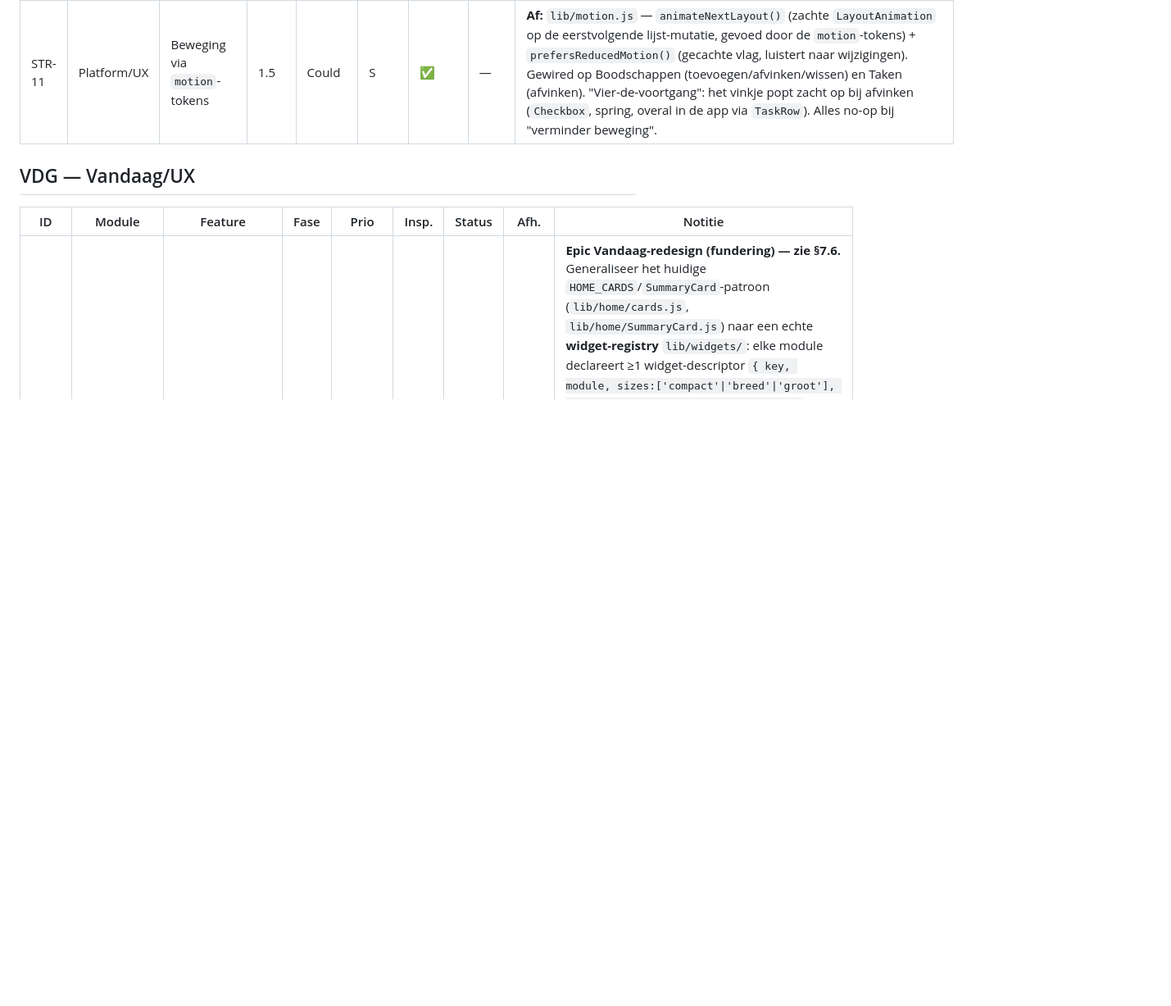
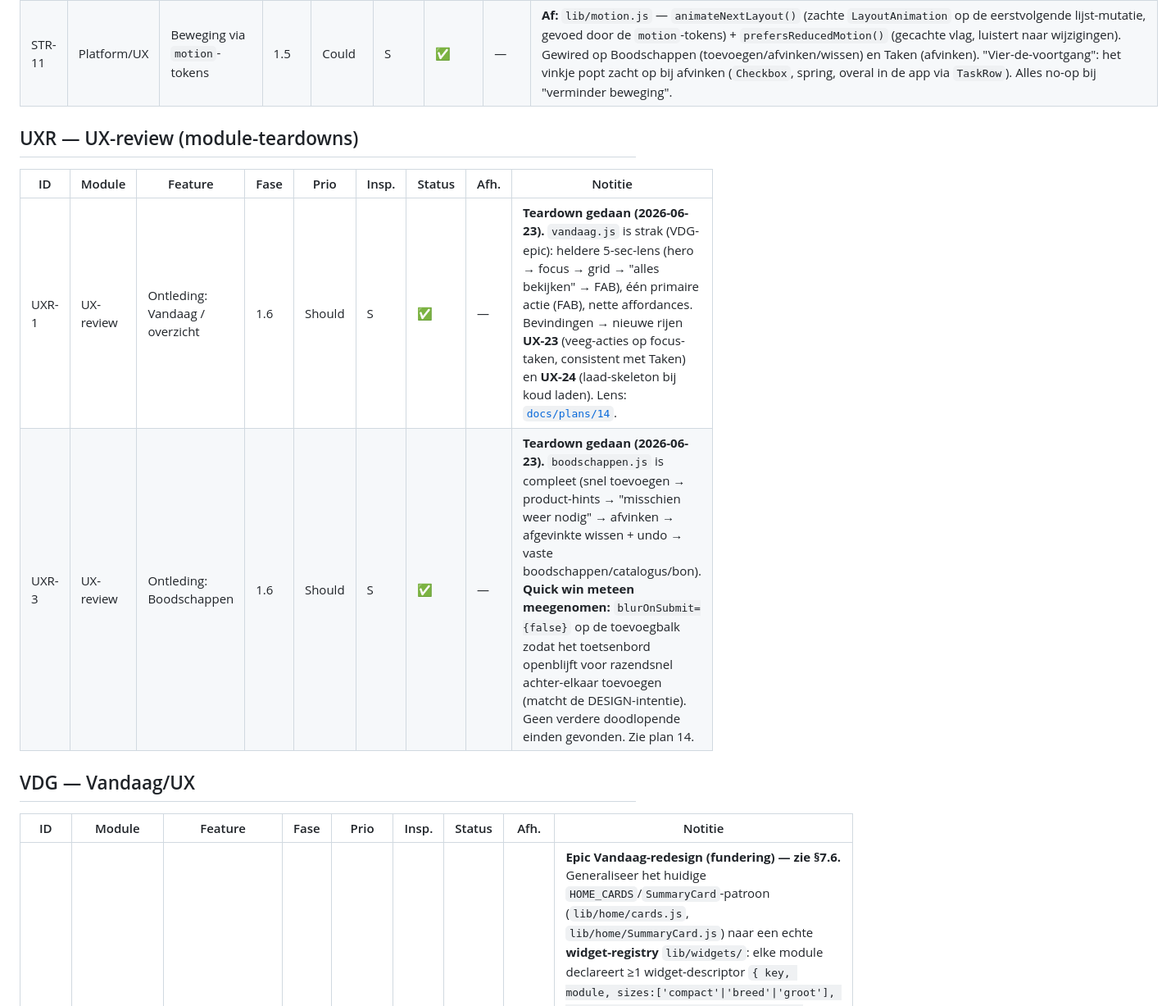
Before and after one commit to erik081294/smol-test, a Markdown page: huishoek-backlog-archief.md, the part around one of its changes. Shown at 82% size. Rendered like a GitHub page; blank space fills up the shorter version.

Commit message:
docs: archiveer afgeronde STR-4/UXR-1/UXR-3 uit backlog §6 (#44)
Co-authored-by: evni0812 <189360441+evni0812@users.noreply.github.com>
Co-authored-by: Claude Opus 4.8 <noreply@anthropic.com>

```diff
--- a/huishoek-backlog-archief.md
+++ b/huishoek-backlog-archief.md
@@ -135,6 +136,13 @@ Gegroepeerd per module (ID-prefix). Kolommen gelijk aan de canonieke tabel.
 | STR-8 | Platform/UX | Haptics | 1.5 | Could | S | ✅ | — | **Af:** `expo-haptics` toegevoegd (bleek nog niet geïnstalleerd) + `lib/haptics.js` (`tapLight`/`success`/`error`, no-op op web/zonder hardware, fire-and-forget). `tapLight` zit in `Checkbox` (afvinken + elke keuze, overal via `TaskRow`); `success`/`error` op opslaan resp. validatie-/serverfout in de taak-, uitgave- en plant-editor. |
 | STR-9 | Platform/UX | Toast + ongedaan-maken | 1.5 | Should | M | ✅ | — | **Af — uitgerold naar alle modules (plan 08 fase A1), runtime bevestigd op web (2026-06-19).** `lib/toast.js` (`ToastProvider`/`useToast`) + uitgesteld-wissen voor Boodschappen én nu **taak/uitgave/plant-delete**: de editor markeert het item via de nieuwe module-globale `lib/pendingDeletes.js`-store (units in `tests/pendingDeletes.test.js`), navigeert terug, en de echte delete volgt pas bij het verlopen van de toast — "Ongedaan maken" haalt de markering weg, zónder re-insert (geen id-/historie-churn). `useCollection`/`useExpenses` filteren pending-ids via `useSyncExternalStore`. De blokkerende confirm-`Alert` verdween daarmee (die vuurde bovendien niet op web). |
 | STR-11 | Platform/UX | Beweging via `motion`-tokens | 1.5 | Could | S | ✅ | — | **Af:** `lib/motion.js` — `animateNextLayout()` (zachte `LayoutAnimation` op de eerstvolgende lijst-mutatie, gevoed door de `motion`-tokens) + `prefersReducedMotion()` (gecachte vlag, luistert naar wijzigingen). Gewired op Boodschappen (toevoegen/afvinken/wissen) en Taken (afvinken). "Vier-de-voortgang": het vinkje popt zacht op bij afvinken (`Checkbox`, spring, overal in de app via `TaskRow`). Alles no-op bij "verminder beweging". |
+
+## UXR — UX-review (module-teardowns)
+
+| ID | Module | Feature | Fase | Prio | Insp. | Status | Afh. | Notitie |
+|----|--------|---------|------|------|-------|--------|------|---------|
+| UXR-1 | UX-review | Ontleding: Vandaag / overzicht | 1.6 | Should | S | ✅ | — | **Teardown gedaan (2026-06-23).** `vandaag.js` is strak (VDG-epic): heldere 5-sec-lens (hero → focus → grid → "alles bekijken" → FAB), één primaire actie (FAB), nette affordances. Bevindingen → nieuwe rijen **UX-23** (veeg-acties op focus-taken, consistent met Taken) en **UX-24** (laad-skeleton bij koud laden). Lens: [`docs/plans/14`](docs/plans/14-ux-module-teardown.md). |
+| UXR-3 | UX-review | Ontleding: Boodschappen | 1.6 | Should | S | ✅ | — | **Teardown gedaan (2026-06-23).** `boodschappen.js` is compleet (snel toevoegen → product-hints → "misschien weer nodig" → afvinken → afgevinkte wissen + undo → vaste boodschappen/catalogus/bon). **Quick win meteen meegenomen:** `blurOnSubmit={false}` op de toevoegbalk zodat het toetsenbord openblijft voor razendsnel achter-elkaar toevoegen (matcht de DESIGN-intentie). Geen verdere doodlopende einden gevonden. Zie plan 14. |
 
 ## VDG — Vandaag/UX
 
```
Also changed, not shown: other parts of huishoek-backlog-archief.md (+1 -0 lines), huishoek-backlog.md (+0 -3 lines).
